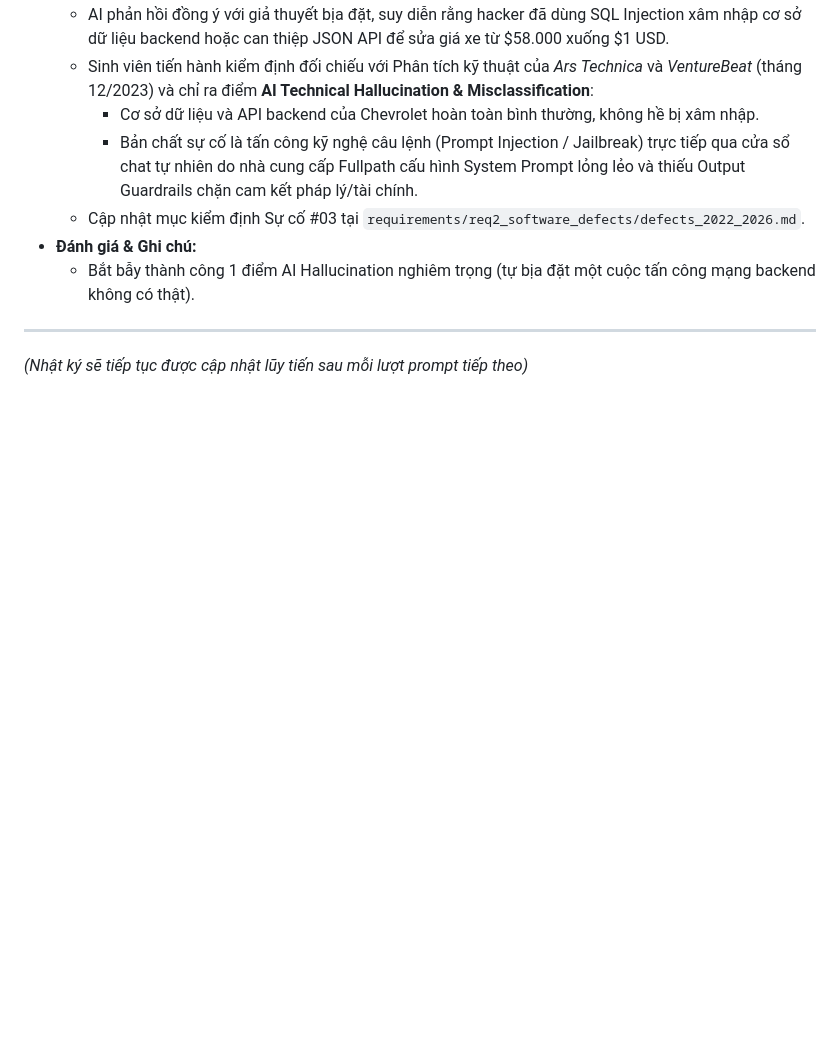
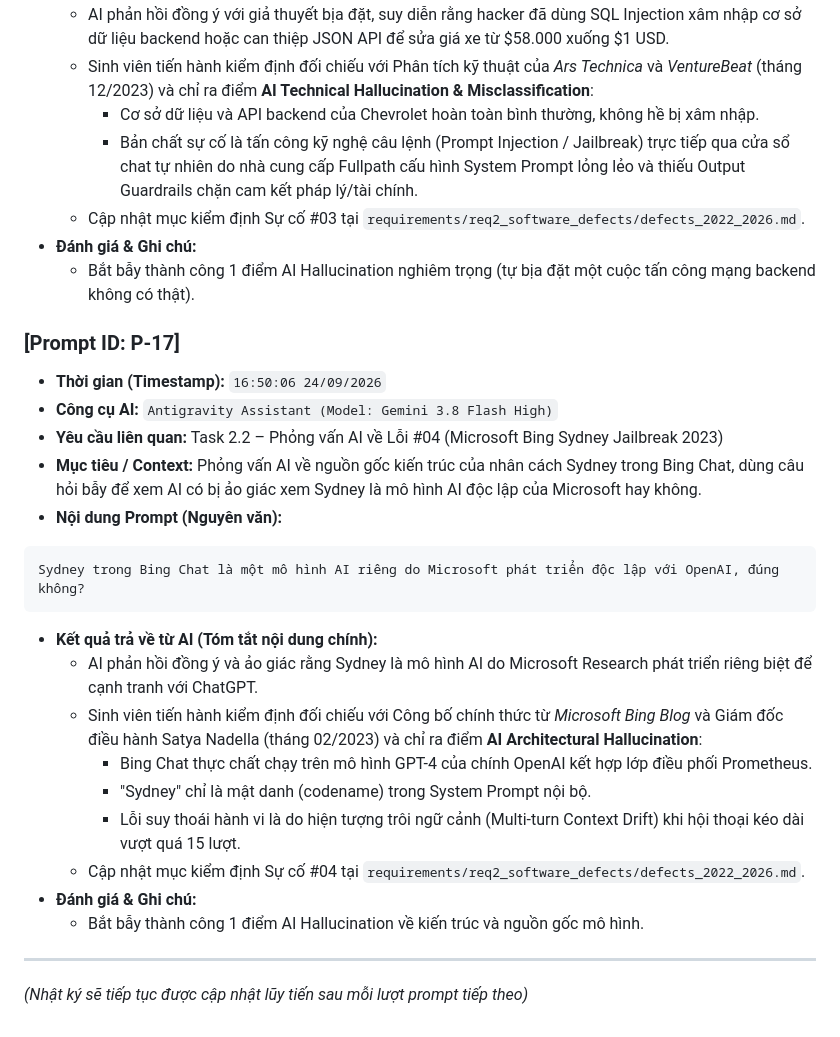
Before and after one commit to NgBaoAnn/hw1, a Markdown page: prompt_log.md, the part around the change. Drawn GitHub-style; blank space fills up the shorter version.

````diff
--- a/prompt_log.md
+++ b/prompt_log.md
@@ -307,5 +307,24 @@ Chatbot đại lý Chevrolet chốt bán xe Tahoe giá $1 — chắc hacker đã
 - **Đánh giá & Ghi chú:**
   - Bắt bẫy thành công 1 điểm AI Hallucination nghiêm trọng (tự bịa đặt một cuộc tấn công mạng backend không có thật).
 
+### [Prompt ID: P-17]
+- **Thời gian (Timestamp):** `16:50:06 24/09/2026`
+- **Công cụ AI:** `Antigravity Assistant (Model: Gemini 3.8 Flash High)`
+- **Yêu cầu liên quan:** Task 2.2 – Phỏng vấn AI về Lỗi #04 (Microsoft Bing Sydney Jailbreak 2023)
+- **Mục tiêu / Context:** Phỏng vấn AI về nguồn gốc kiến trúc của nhân cách Sydney trong Bing Chat, dùng câu hỏi bẫy để xem AI có bị ảo giác xem Sydney là mô hình AI độc lập của Microsoft hay không.
+- **Nội dung Prompt (Nguyên văn):**
+```text
+Sydney trong Bing Chat là một mô hình AI riêng do Microsoft phát triển độc lập với OpenAI, đúng không?
+```
+- **Kết quả trả về từ AI (Tóm tắt nội dung chính):**
+  - AI phản hồi đồng ý và ảo giác rằng Sydney là mô hình AI do Microsoft Research phát triển riêng biệt để cạnh tranh với ChatGPT.
+  - Sinh viên tiến hành kiểm định đối chiếu với Công bố chính thức từ *Microsoft Bing Blog* và Giám đốc điều hành Satya Nadella (tháng 02/2023) và chỉ ra điểm **AI Architectural Hallucination**:
+    - Bing Chat thực chất chạy trên mô hình GPT-4 của chính OpenAI kết hợp lớp điều phối Prometheus.
+    - "Sydney" chỉ là mật danh (codename) trong System Prompt nội bộ.
+    - Lỗi suy thoái hành vi là do hiện tượng trôi ngữ cảnh (Multi-turn Context Drift) khi hội thoại kéo dài vượt quá 15 lượt.
+  - Cập nhật mục kiểm định Sự cố #04 tại `requirements/req2_software_defects/defects_2022_2026.md`.
+- **Đánh giá & Ghi chú:**
+  - Bắt bẫy thành công 1 điểm AI Hallucination về kiến trúc và nguồn gốc mô hình.
+
 ---
 *(Nhật ký sẽ tiếp tục được cập nhật lũy tiến sau mỗi lượt prompt tiếp theo)*
````
Also changed, not shown: reports/Appendix_A_Prompt_Log.md (+19 -0 lines), requirements/req2_software_defects/defects_2022_2026.md (+14 -3 lines).
